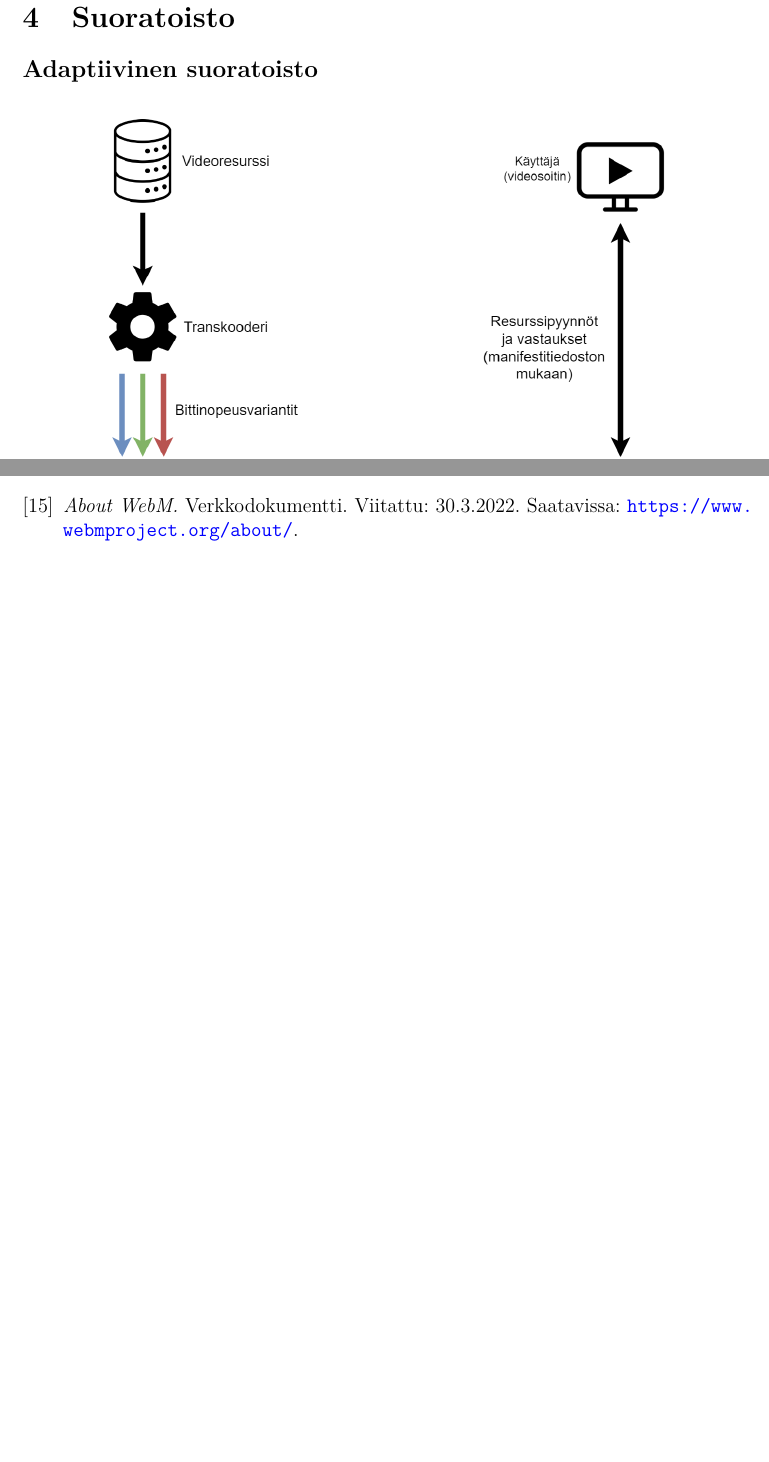
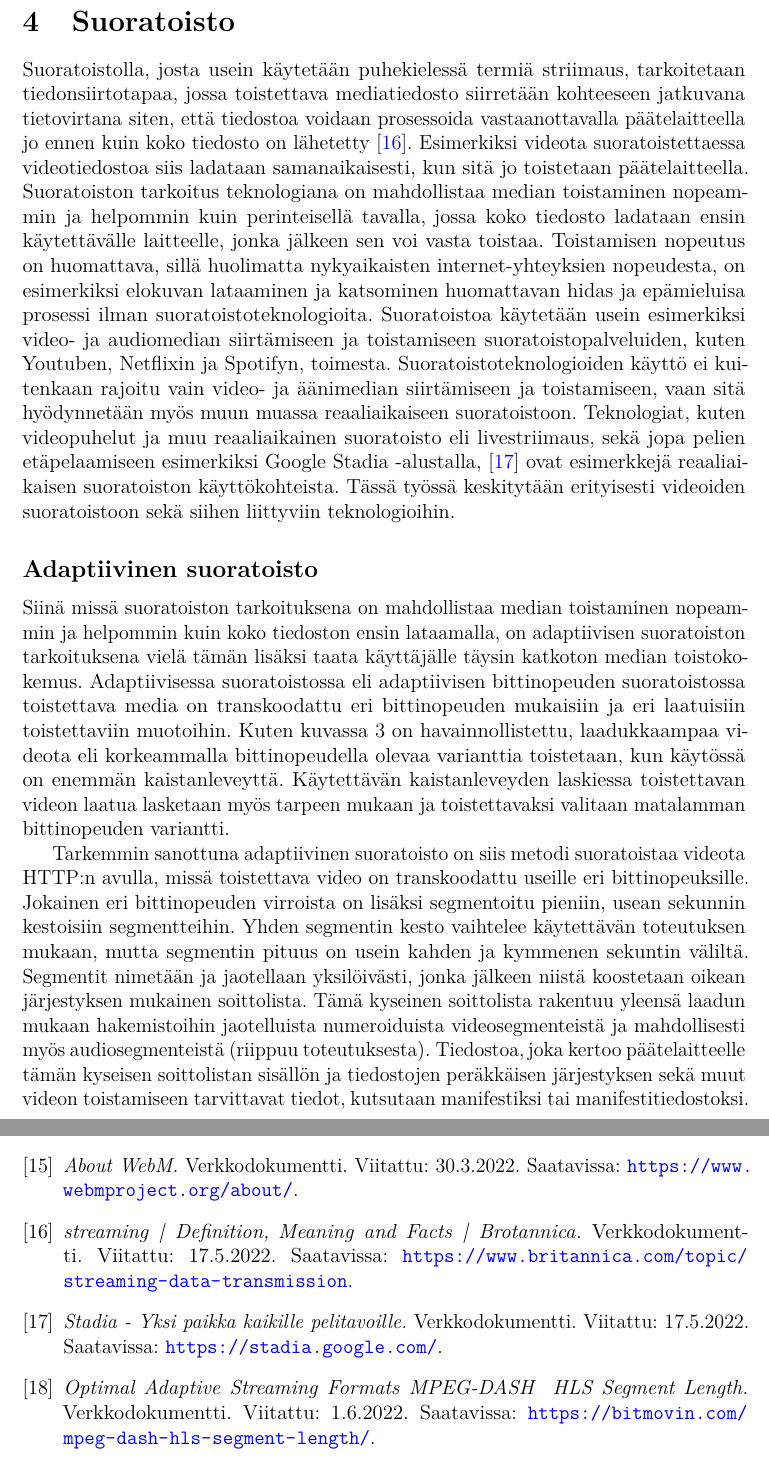
Before and after one commit to tlmoni/bachelors-thesis, a LaTeX thesis (src/bachelors-thesis.tex): two parts of pages 11 and 15 of 15 before the commit and two parts of pages 11 and 16 of 16 after it, joined at a grey line, cut so that both start at the same text, the shorter picture padded with empty space. Compiled offline with pdfLaTeX.

Commit message:
Wrote about adaptive streaming

```diff
--- a/src/bachelors-thesis.tex
+++ b/src/bachelors-thesis.tex
@@ -477,6 +477,12 @@ WebM on avoin ja rojaltivapaa audiovisuaalinen multimediasäiliöformaatti, joka
 % 4 Suoratoisto
 \section{Suoratoisto}
 
+Suoratoistolla, josta usein käytetään puhekielessä termiä striimaus, tarkoitetaan tiedonsiirtotapaa, jossa toistettava mediatiedosto siirretään kohteeseen jatkuvana tietovirtana siten, että tiedostoa voidaan prosessoida vastaanottavalla päätelaitteella jo ennen kuin koko tiedosto on lähetetty \cite{Britannica}. Esimerkiksi videota suoratoistettaessa videotiedostoa siis ladataan samanaikaisesti, kun sitä jo toistetaan päätelaitteella. Suoratoiston tarkoitus teknologiana on mahdollistaa median toistaminen nopeammin ja helpommin kuin perinteisellä tavalla, jossa koko tiedosto ladataan ensin käytettävälle laitteelle, jonka jälkeen sen voi vasta toistaa. Toistamisen nopeutus on huomattava, sillä huolimatta nykyaikaisten internet-yhteyksien nopeudesta, on esimerkiksi elokuvan lataaminen ja katsominen huomattavan hidas ja epämieluisa prosessi ilman suoratoistoteknologioita. Suoratoistoa käytetään usein esimerkiksi video- ja audiomedian siirtämiseen ja toistamiseen suoratoistopalveluiden, kuten Youtuben, Netflixin ja Spotifyn, toimesta. Suoratoistoteknologioiden käyttö ei kuitenkaan rajoitu vain video- ja äänimedian siirtämiseen ja toistamiseen, vaan sitä hyödynnetään myös muun muassa reaaliaikaiseen suoratoistoon. Teknologiat, kuten videopuhelut ja muu reaaliaikainen suoratoisto eli livestriimaus, sekä jopa pelien etäpelaamiseen esimerkiksi Google Stadia -alustalla, \cite{Stadia} ovat esimerkkejä reaaliaikaisen suoratoiston käyttökohteista. Tässä työssä keskitytään erityisesti videoiden suoratoistoon sekä siihen liittyviin teknologioihin.
+
+\subsection*{Adaptiivinen suoratoisto}
+
+Siinä missä suoratoiston tarkoituksena on mahdollistaa median toistaminen nopeammin ja helpommin kuin koko tiedoston ensin lataamalla, on adaptiivisen suoratoiston tarkoituksena vielä tämän lisäksi taata käyttäjälle täysin katkoton median toistokokemus. Adaptiivisessa suoratoistossa eli adaptiivisen bittinopeuden suoratoistossa toistettava media on transkoodattu eri bittinopeuden mukaisiin ja eri laatuisiin toistettaviin muotoihin. Kuten kuvassa 3 on havainnollistettu, laadukkaampaa videota eli korkeammalla bittinopeudella olevaa varianttia toistetaan, kun käytössä on enemmän kaistanleveyttä. Käytettävän kaistanleveyden laskiessa toistettavan videon laatua lasketaan myös tarpeen mukaan ja toistettavaksi valitaan matalamman bittinopeuden variantti.
+
+Tarkemmin sanottuna adaptiivinen suoratoisto on siis metodi suoratoistaa videota HTTP:n avulla, missä toistettava video on transkoodattu useille eri bittinopeuksille. Jokainen eri bittinopeuden virroista on lisäksi segmentoitu pieniin, usean sekunnin kestoisiin segmentteihin. Yhden segmentin kesto vaihtelee käytettävän toteutuksen mukaan, mutta segmentin pituus on usein kahden ja kymmenen sekuntin väliltä. Segmentit nimetään ja jaotellaan yksilöivästi, jonka jälkeen niistä koostetaan oikean järjestyksen mukainen soittolista. Tämä kyseinen soittolista rakentuu yleensä laadun mukaan hakemistoihin jaotelluista numeroiduista videosegmenteistä ja mahdollisesti myös audiosegmenteistä (riippuu toteutuksesta). Tiedostoa, joka kertoo päätelaitteelle tämän kyseisen soittolistan sisällön ja tiedostojen peräkkäisen järjestyksen sekä muut videon toistamiseen tarvittavat tiedot, kutsutaan manifestiksi tai manifestitiedostoksi.
 
 
-\subsection*{Adaptiivinen suoratoisto}
@@ -612,6 +623,24 @@ WebM on avoin ja rojaltivapaa audiovisuaalinen multimediasäiliöformaatti, joka
     Viitattu: 30.3.2022.
     Saatavissa: \url{https://www.webmproject.org/about/}.
 
+  \bibitem{Britannica}
+    \textit{streaming | Definition, Meaning and Facts | Brotannica.}
+    Verkkodokumentti.
+    Viitattu: 17.5.2022.
+    Saatavissa: \url{https://www.britannica.com/topic/streaming-data-transmission}.
+
+  \bibitem{Stadia}
+    \textit{Stadia - Yksi paikka kaikille pelitavoille.}
+    Verkkodokumentti.
+    Viitattu: 17.5.2022.
+    Saatavissa: \url{https://stadia.google.com/}.
+
+  \bibitem{Segment}
+    \textit{Optimal Adaptive Streaming Formats MPEG-DASH & HLS Segment Length.}
+    Verkkodokumentti.
+    Viitattu: 1.6.2022.
+    Saatavissa: \url{https://bitmovin.com/mpeg-dash-hls-segment-length/}.
+
   %\bibitem{Bitmovin}
   %  \textit{Video Developer Report 2018.}
   %  Verkkodokumentti.
```
Also changed, not shown: Ojala-2022--Adaptiivinen-videokuva-eri-verkkoselaimilla.pdf, src/img/abr-bandwidth.png (added), src/bachelors-thesis.tex (9 more changed lines), 2 other files.
